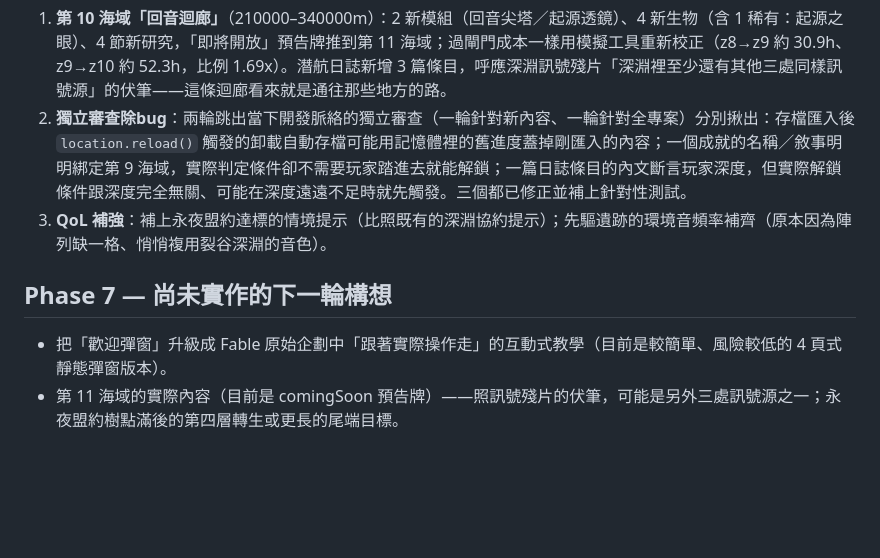
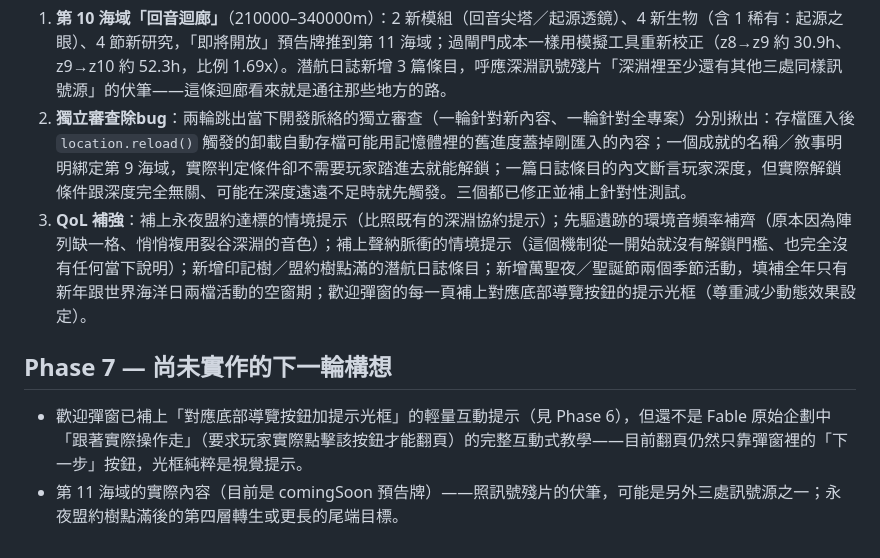
Before and after one commit to yungchen0315/Deeplight, a Markdown page: ROADMAP.md, the part around the change. Rendered like a GitHub page; blank space fills up the shorter version.

Commit message:
更新 ROADMAP 記錄本輪 QoL/內容擴充項目

```diff
--- a/ROADMAP.md
+++ b/ROADMAP.md
@@ -74,9 +74,9 @@
 
 1. **第 10 海域「回音迴廊」**（210000–340000m）：2 新模組（回音尖塔／起源透鏡）、4 新生物（含 1 稀有：起源之眼）、4 節新研究，「即將開放」預告牌推到第 11 海域；過閘門成本一樣用模擬工具重新校正（z8→z9 約 30.9h、z9→z10 約 52.3h，比例 1.69x）。潛航日誌新增 3 篇條目，呼應深淵訊號殘片「深淵裡至少還有其他三處同樣訊號源」的伏筆——這條迴廊看來就是通往那些地方的路。
 2. **獨立審查除bug**：兩輪跳出當下開發脈絡的獨立審查（一輪針對新內容、一輪針對全專案）分別揪出：存檔匯入後 `location.reload()` 觸發的卸載自動存檔可能用記憶體裡的舊進度蓋掉剛匯入的內容；一個成就的名稱／敘事明明綁定第 9 海域，實際判定條件卻不需要玩家踏進去就能解鎖；一篇日誌條目的內文斷言玩家深度，但實際解鎖條件跟深度完全無關、可能在深度遠遠不足時就先觸發。三個都已修正並補上針對性測試。
-3. **QoL 補強**：補上永夜盟約達標的情境提示（比照既有的深淵協約提示）；先驅遺跡的環境音頻率補齊（原本因為陣列缺一格、悄悄複用裂谷深淵的音色）。
+3. **QoL 補強**：補上永夜盟約達標的情境提示（比照既有的深淵協約提示）；先驅遺跡的環境音頻率補齊（原本因為陣列缺一格、悄悄複用裂谷深淵的音色）；補上聲納脈衝的情境提示（這個機制從一開始就沒有解鎖門檻、也完全沒有任何當下說明）；新增印記樹／盟約樹點滿的潛航日誌條目；新增萬聖夜／聖誕節兩個季節活動，填補全年只有新年跟世界海洋日兩檔活動的空窗期；歡迎彈窗的每一頁補上對應底部導覽按鈕的提示光框（尊重減少動態效果設定）。
 
 ## Phase 7 — 尚未實作的下一輪構想
 
-- 把「歡迎彈窗」升級成 Fable 原始企劃中「跟著實際操作走」的互動式教學（目前是較簡單、風險較低的 4 頁式靜態彈窗版本）。
+- 歡迎彈窗已補上「對應底部導覽按鈕加提示光框」的輕量互動提示（見 Phase 6），但還不是 Fable 原始企劃中「跟著實際操作走」（要求玩家實際點擊該按鈕才能翻頁）的完整互動式教學——目前翻頁仍然只靠彈窗裡的「下一步」按鈕，光框純粹是視覺提示。
 - 第 11 海域的實際內容（目前是 comingSoon 預告牌）——照訊號殘片的伏筆，可能是另外三處訊號源之一；永夜盟約樹點滿後的第四層轉生或更長的尾端目標。
```
